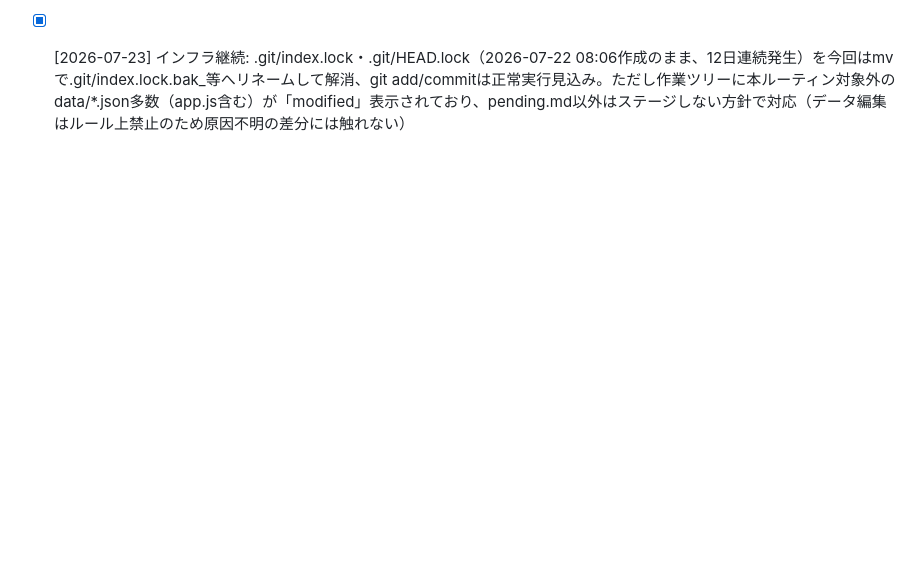
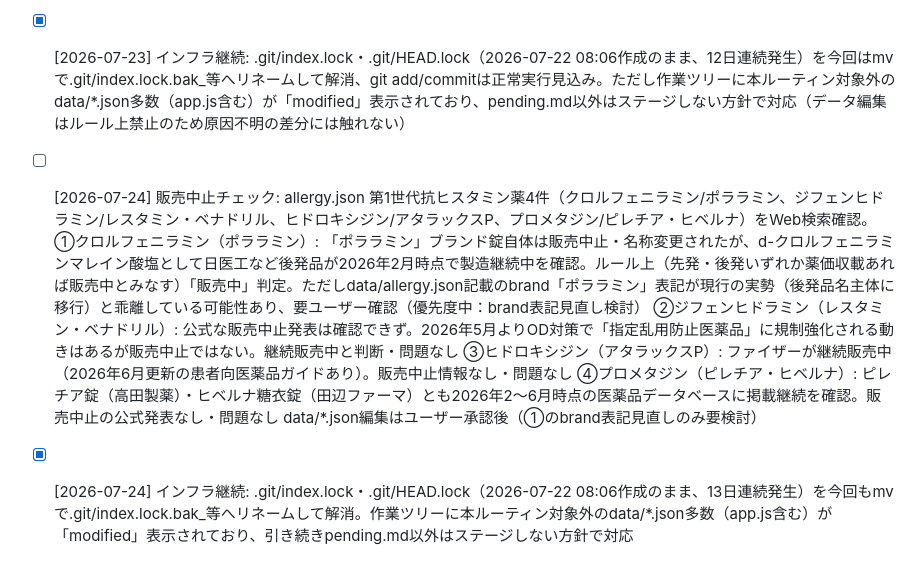
Before and after one commit to shin729/yakuapp, a Markdown page: checks/pending.md, the part around the change. GitHub-like rendering; blank space fills up the shorter version.

Commit message:
routine: [販売中止チェック] allergy.json 第1世代抗ヒスタミン薬4件

```diff
--- a/checks/pending.md
+++ b/checks/pending.md
@@ -617,4 +617,13 @@ routinesによる発見事項を記録するファイル。
 
 - [x] [2026-07-23] インフラ継続: .git/index.lock・.git/HEAD.lock（2026-07-22 08:06作成のまま、12日連続発生）を今回はmvで.git/index.lock.bak_<timestamp>等へリネームして解消、git add/commitは正常実行見込み。ただし作業ツリーに本ルーティン対象外のdata/*.json多数（app.js含む）が「modified」表示されており、pending.md以外はステージしない方針で対応（データ編集はルール上禁止のため原因不明の差分には触れない）
 
-<!-- 最終チェック: 2026-07-23 / 次回: 販売中止チェック / 対象: allergy.json 第一世代抗ヒスタミン薬・古参薬（クロルフェニラミン・ジフェンヒドラミン・プロメタジン・ヒドロキシジン等）優先で確認 -->
+- [ ] [2026-07-24] 販売中止チェック: allergy.json 第1世代抗ヒスタミン薬4件（クロルフェニラミン/ポララミン、ジフェンヒドラミン/レスタミン・ベナドリル、ヒドロキシジン/アタラックスP、プロメタジン/ピレチア・ヒベルナ）をWeb検索確認。
+  ①クロルフェニラミン（ポララミン）: 「ポララミン」ブランド錠自体は販売中止・名称変更されたが、d-クロルフェニラミンマレイン酸塩として日医工など後発品が2026年2月時点で製造継続中を確認。ルール上（先発・後発いずれか薬価収載あれば販売中とみなす）「販売中」判定。ただしdata/allergy.json記載のbrand「ポララミン」表記が現行の実勢（後発品名主体に移行）と乖離している可能性あり、要ユーザー確認（優先度中：brand表記見直し検討）
+  ②ジフェンヒドラミン（レスタミン・ベナドリル）: 公式な販売中止発表は確認できず。2026年5月よりOD対策で「指定乱用防止医薬品」に規制強化される動きはあるが販売中止ではない。継続販売中と判断・問題なし
+  ③ヒドロキシジン（アタラックスP）: ファイザーが継続販売中（2026年6月更新の患者向医薬品ガイドあり）。販売中止情報なし・問題なし
+  ④プロメタジン（ピレチア・ヒベルナ）: ピレチア錠（高田製薬）・ヒベルナ糖衣錠（田辺ファーマ）とも2026年2〜6月時点の医薬品データベースに掲載継続を確認。販売中止の公式発表なし・問題なし
+  data/*.json編集はユーザー承認後（①のbrand表記見直しのみ要検討）
+
+- [x] [2026-07-24] インフラ継続: .git/index.lock・.git/HEAD.lock（2026-07-22 08:06作成のまま、13日連続発生）を今回もmvで.git/index.lock.bak_<timestamp>等へリネームして解消。作業ツリーに本ルーティン対象外のdata/*.json多数（app.js含む）が「modified」表示されており、引き続きpending.md以外はステージしない方針で対応
+
+<!-- 最終チェック: 2026-07-24 / 次回: カテゴリ網羅チェック / 対象: gi.json または未確認の薬効カテゴリファイルから1件選定 -->
```
